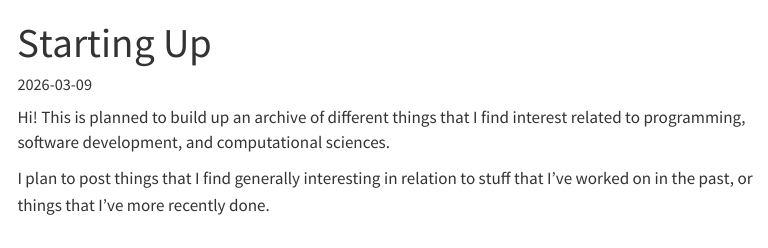
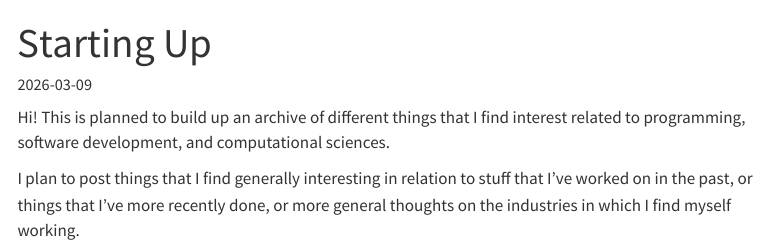
Before and after one commit to connor-duffin/connor-duffin.github.io, a Quarto document (blog/first-post.qmd): the page in a window 1100 px wide, from its top. Rendered offline with R 4.5, knitr and Pandoc in place of Quarto, with nearby package versions; menus at the side of the page are left out.

Commit message:
Edit blog post

```diff
--- a/blog/first-post.qmd
+++ b/blog/first-post.qmd
@@ -6,4 +6,4 @@ categories: [General]
 
 Hi! This is planned to build up an archive of different things that I find interest related to programming, software development, and computational sciences.
 
-I plan to post things that I find generally interesting in relation to stuff that I've worked on in the past, or things that I've more recently done.
+I plan to post things that I find generally interesting in relation to stuff that I've worked on in the past, or things that I've more recently done, or more general thoughts on the industries in which I find myself working.
```
